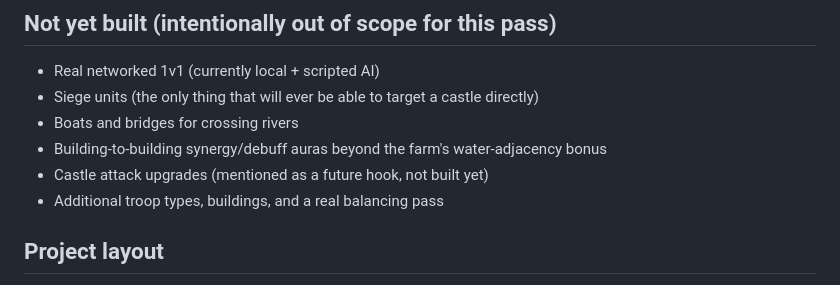
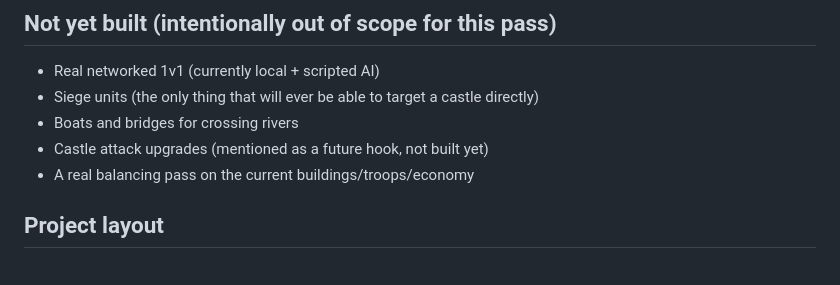
Before and after one commit to SlimeyCurtain/For-Glory, a Markdown page: README.md, the part around one of its changes. GitHub-like rendering.

```diff
--- a/README.md
+++ b/README.md
@@ -113,10 +139,8 @@ orientation (nobody rotates a monitor).
 - Real networked 1v1 (currently local + scripted AI)
 - Siege units (the only thing that will ever be able to target a castle directly)
 - Boats and bridges for crossing rivers
-- Building-to-building synergy/debuff auras beyond the farm's
-  water-adjacency bonus
 - Castle attack upgrades (mentioned as a future hook, not built yet)
-- Additional troop types, buildings, and a real balancing pass
+- A real balancing pass on the current buildings/troops/economy
 
 ## Project layout
 
```
Also changed, not shown: other parts of README.md (+51 -25 lines).
